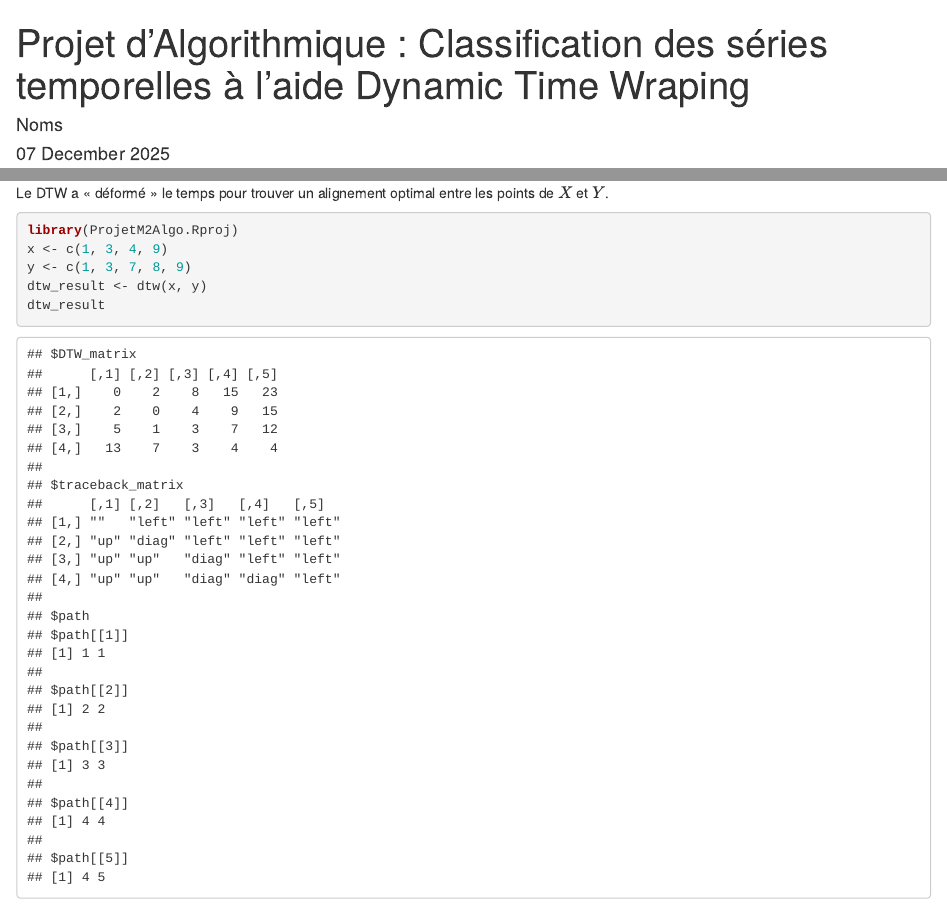
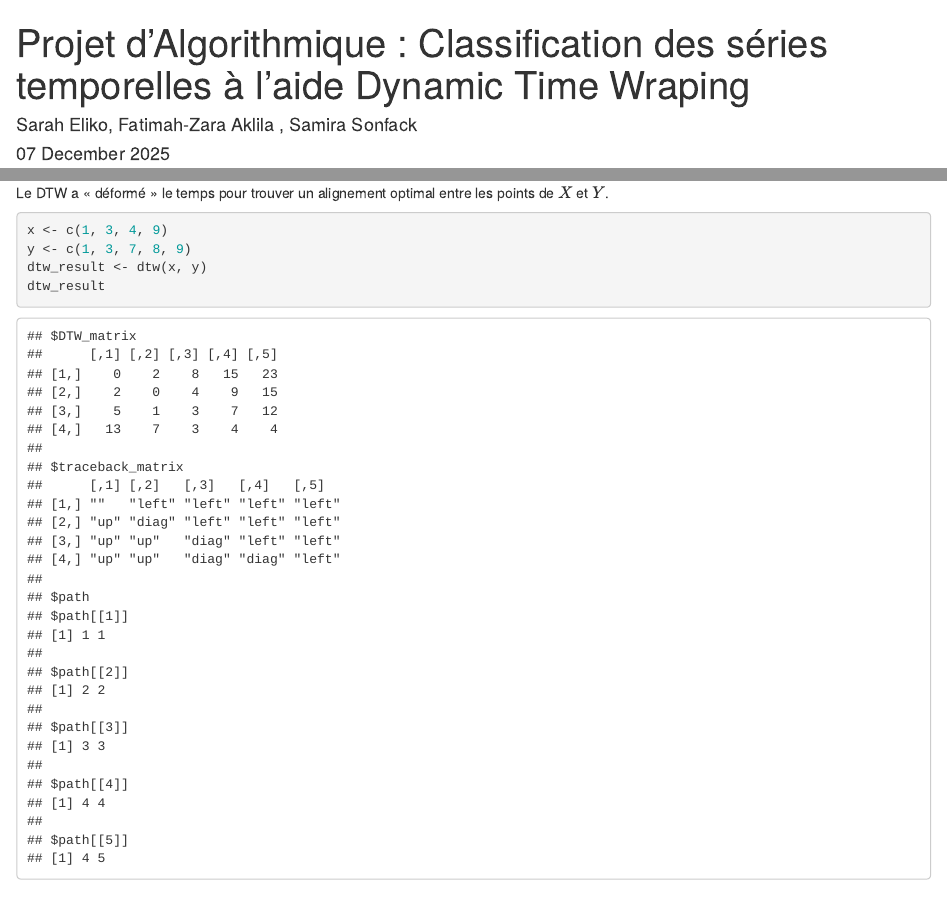
Before and after one commit to samirasonfack/ProjetM2Algo, an R Markdown document (projet_algo.rmd): the page in a window 1100 px wide, from its top, and a second part further down, joined at a grey line. Rendered offline with R 4.5, knitr and Pandoc, with nearby package versions; code that draws random numbers runs with fixed seeds of ours; some code elsewhere in the file could not run offline.

Commit message:
Corrections

````diff
--- a/projet_algo.rmd
+++ b/projet_algo.rmd
@@ -1,6 +1,6 @@
 ---
 title: "Projet d’Algorithmique : Classification des séries temporelles à l'aide Dynamic Time Wraping"
-author: "Noms"
+author: "Sarah Eliko, Fatimah-Zara Aklila , Samira Sonfack"
 date: "`r format(Sys.Date(), '%d %B %Y')`"
 output:
   html_document:
@@ -168,7 +168,7 @@ Le DTW a « déformé » le temps pour trouver un alignement optimal entre les p
 
 
 ```{r}
-library(ProjetM2Algo.Rproj)
+
 x <- c(1, 3, 4, 9)
 y <- c(1, 3, 7, 8, 9)
 dtw_result <- dtw(x, y)
````
Also changed, not shown: projet_algo.rmd (2 more changed lines).
